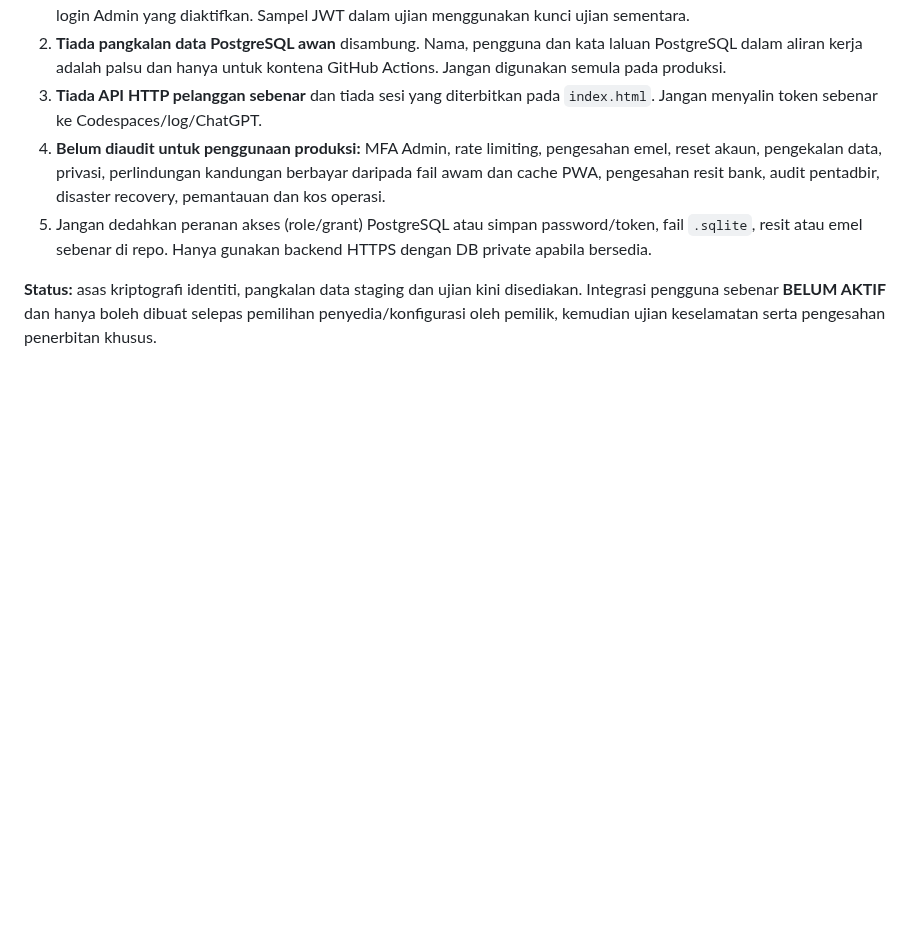
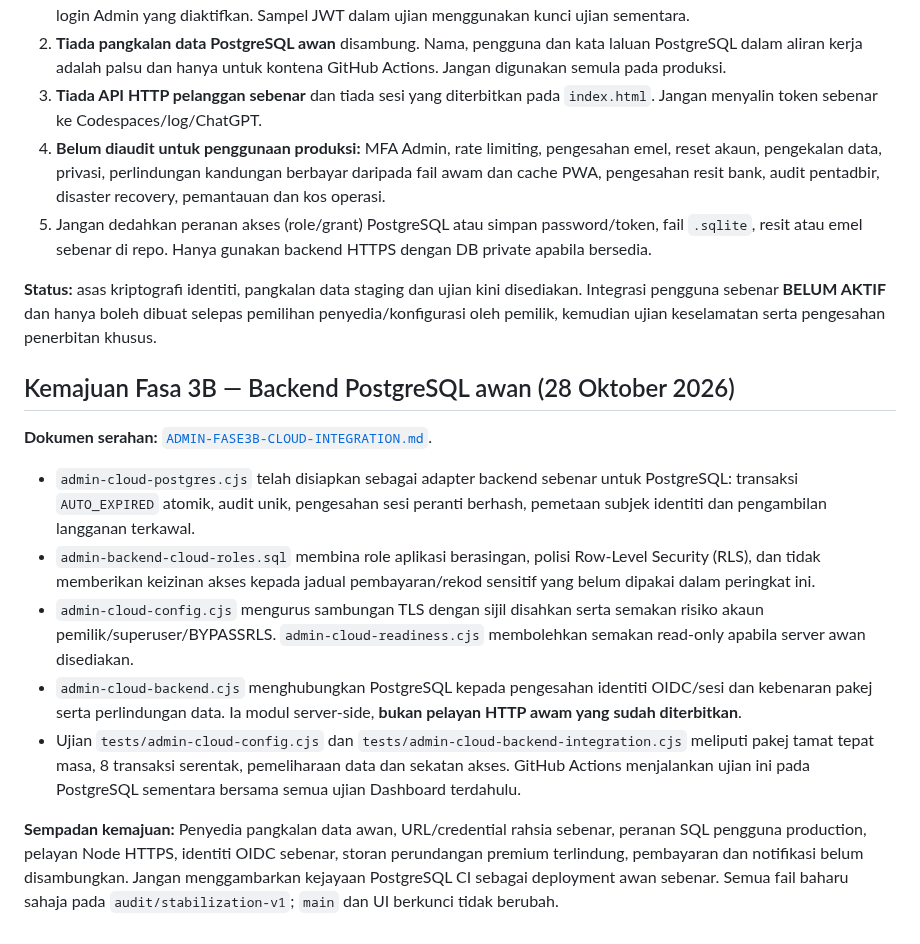
Before and after one commit to rozaimimajid/myakta172, a Markdown page: ADMIN-BACKEND-FASE3-STATUS.md, the part around the change. Drawn GitHub-style; blank space fills up the shorter version.

Commit message:
docs(admin): status sebenar Fasa 3B backend cloud-ready dan dependency hosting

```diff
--- a/ADMIN-BACKEND-FASE3-STATUS.md
+++ b/ADMIN-BACKEND-FASE3-STATUS.md
@@ -72,3 +72,15 @@ Langkah seterusnya: skema SQL/polisi transaksi untuk pangkalan data berpusat, au
 5. Jangan dedahkan peranan akses (role/grant) PostgreSQL atau simpan password/token, fail `.sqlite`, resit atau emel sebenar di repo. Hanya gunakan backend HTTPS dengan DB private apabila bersedia.
 
 **Status:** asas kriptografi identiti, pangkalan data staging dan ujian kini disediakan. Integrasi pengguna sebenar **BELUM AKTIF** dan hanya boleh dibuat selepas pemilihan penyedia/konfigurasi oleh pemilik, kemudian ujian keselamatan serta pengesahan penerbitan khusus.
+
+## Kemajuan Fasa 3B — Backend PostgreSQL awan (28 Oktober 2026)
+
+**Dokumen serahan:** [`ADMIN-FASE3B-CLOUD-INTEGRATION.md`](ADMIN-FASE3B-CLOUD-INTEGRATION.md).
+
+- `admin-cloud-postgres.cjs` telah disiapkan sebagai adapter backend sebenar untuk PostgreSQL: transaksi `AUTO_EXPIRED` atomik, audit unik, pengesahan sesi peranti berhash, pemetaan subjek identiti dan pengambilan langganan terkawal.
+- `admin-backend-cloud-roles.sql` membina role aplikasi berasingan, polisi Row-Level Security (RLS), dan tidak memberikan keizinan akses kepada jadual pembayaran/rekod sensitif yang belum dipakai dalam peringkat ini.
+- `admin-cloud-config.cjs` mengurus sambungan TLS dengan sijil disahkan serta semakan risiko akaun pemilik/superuser/BYPASSRLS. `admin-cloud-readiness.cjs` membolehkan semakan read-only apabila server awan disediakan.
+- `admin-cloud-backend.cjs` menghubungkan PostgreSQL kepada pengesahan identiti OIDC/sesi dan kebenaran pakej serta perlindungan data. Ia modul server-side, **bukan pelayan HTTP awam yang sudah diterbitkan**.
+- Ujian `tests/admin-cloud-config.cjs` dan `tests/admin-cloud-backend-integration.cjs` meliputi pakej tamat tepat masa, 8 transaksi serentak, pemeliharaan data dan sekatan akses. GitHub Actions menjalankan ujian ini pada PostgreSQL sementara bersama semua ujian Dashboard terdahulu.
+
+**Sempadan kemajuan:** Penyedia pangkalan data awan, URL/credential rahsia sebenar, peranan SQL pengguna production, pelayan Node HTTPS, identiti OIDC sebenar, storan perundangan premium terlindung, pembayaran dan notifikasi belum disambungkan. Jangan menggambarkan kejayaan PostgreSQL CI sebagai deployment awan sebenar. Semua fail baharu sahaja pada `audit/stabilization-v1`; `main` dan UI berkunci tidak berubah.
```
